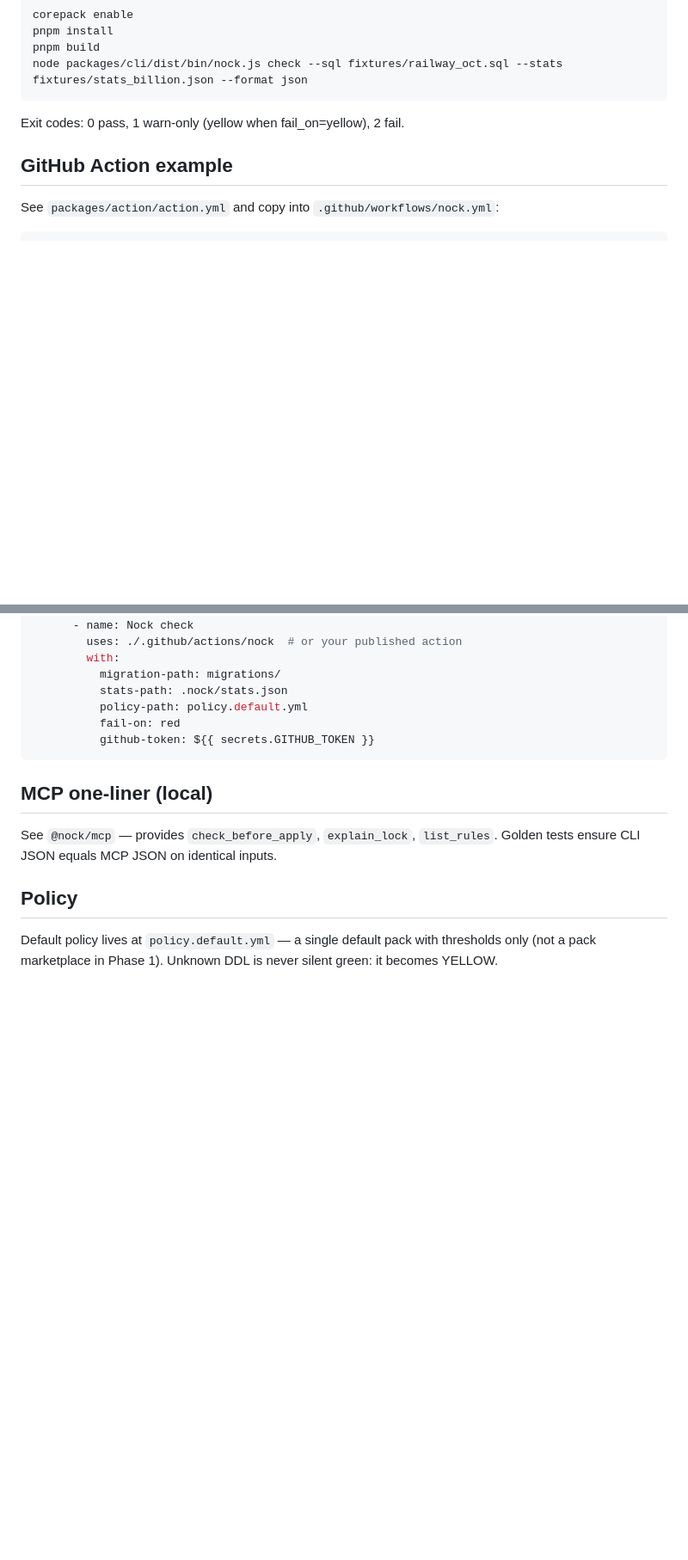
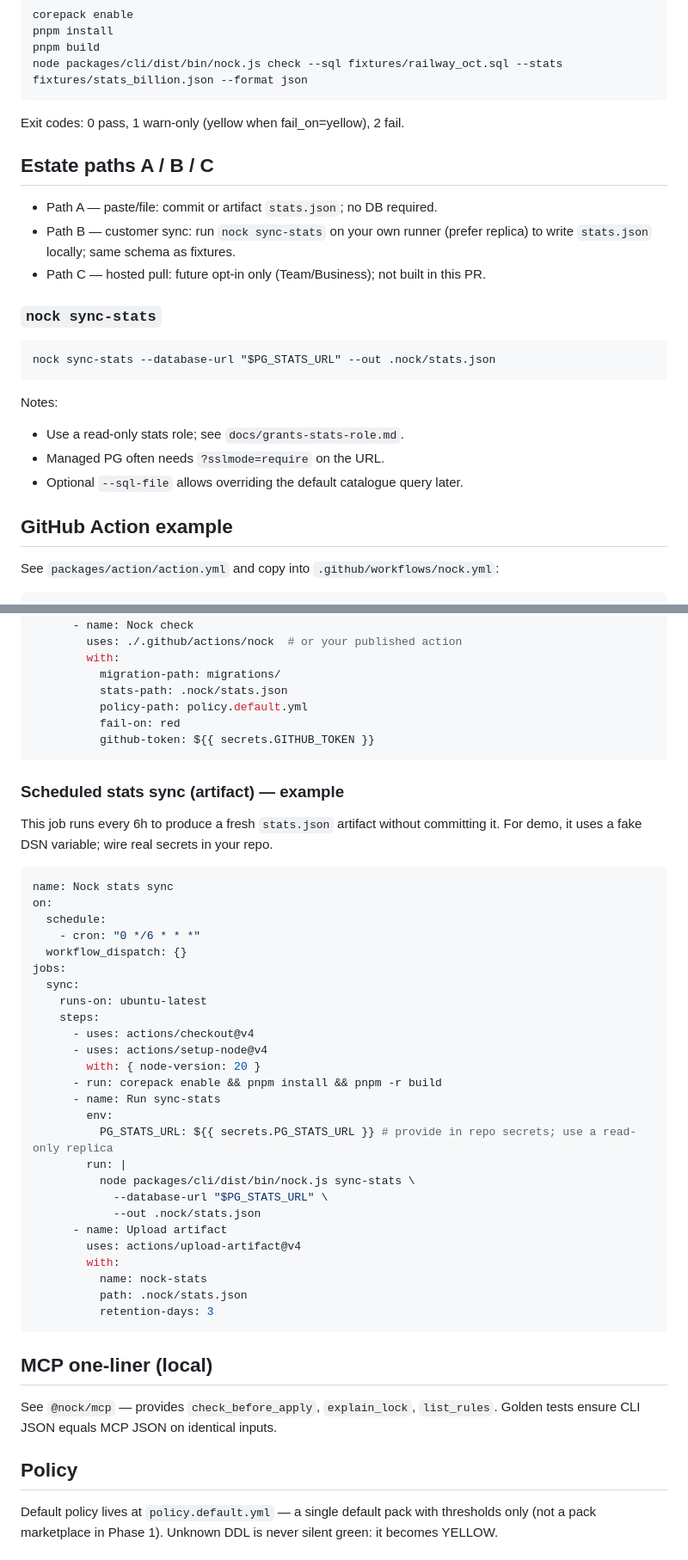
Before and after one commit to saiyamshah1496/nock, a Markdown page: README.md, 2 parts joined by grey strips. Shown at 86% size. Rendered like a GitHub page; blank space fills up the shorter version.

Commit message:
docs: add GRANTs guidance and wire Path A/B/C + sync-stats usage
Co-authored-by: saiyamshah1496 <saiyamshah1496@users.noreply.github.com>

````diff
--- a/README.md
+++ b/README.md
@@ -41,6 +42,23 @@ node packages/cli/dist/bin/nock.js check --sql fixtures/railway_oct.sql --stats
 
 Exit codes: 0 pass, 1 warn-only (yellow when fail_on=yellow), 2 fail.
 
+## Estate paths A / B / C
+
+- Path A — paste/file: commit or artifact `stats.json`; no DB required.
+- Path B — customer sync: run `nock sync-stats` on your own runner (prefer replica) to write `stats.json` locally; same schema as fixtures.
+- Path C — hosted pull: future opt‑in only (Team/Business); not built in this PR.
+
+### `nock sync-stats`
+
+```
+nock sync-stats --database-url "$PG_STATS_URL" --out .nock/stats.json
+```
+
+Notes:
+- Use a read‑only stats role; see `docs/grants-stats-role.md`.
+- Managed PG often needs `?sslmode=require` on the URL.
+- Optional `--sql-file` allows overriding the default catalogue query later.
+
 ## GitHub Action example
 
 See `packages/action/action.yml` and copy into `.github/workflows/nock.yml`:
@@ -68,6 +86,39 @@ jobs:
           github-token: ${{ secrets.GITHUB_TOKEN }}
 ```
 
+### Scheduled stats sync (artifact) — example
+
+This job runs every 6h to produce a fresh `stats.json` artifact without committing it. For demo, it uses a fake DSN variable; wire real secrets in your repo.
+
+```yaml
+name: Nock stats sync
+on:
+  schedule:
+    - cron: "0 */6 * * *"
+  workflow_dispatch: {}
+jobs:
+  sync:
+    runs-on: ubuntu-latest
+    steps:
+      - uses: actions/checkout@v4
+      - uses: actions/setup-node@v4
+        with: { node-version: 20 }
+      - run: corepack enable && pnpm install && pnpm -r build
+      - name: Run sync-stats
+        env:
+          PG_STATS_URL: ${{ secrets.PG_STATS_URL }} # provide in repo secrets; use a read-only replica
+        run: |
+          node packages/cli/dist/bin/nock.js sync-stats \
+            --database-url "$PG_STATS_URL" \
+            --out .nock/stats.json
+      - name: Upload artifact
+        uses: actions/upload-artifact@v4
+        with:
+          name: nock-stats
+          path: .nock/stats.json
+          retention-days: 3
+```
+
 ## MCP one-liner (local)
 
 See `@nock/mcp` — provides `check_before_apply`, `explain_lock`, `list_rules`. Golden tests ensure CLI JSON equals MCP JSON on identical inputs.
````
Also changed, not shown: other parts of README.md (+2 -1 lines), docs/DEVELOPMENT.md (+15 -4 lines), docs/grants-stats-role.md (added, +40 -0 lines).
